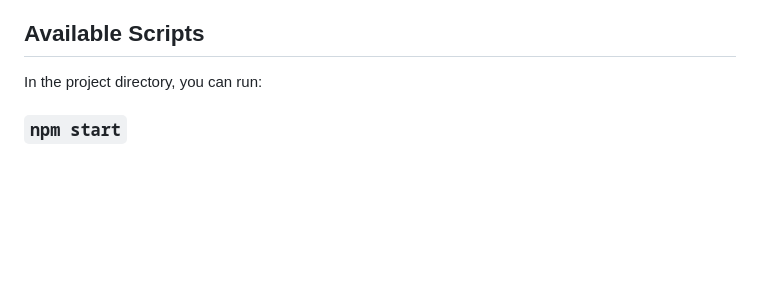
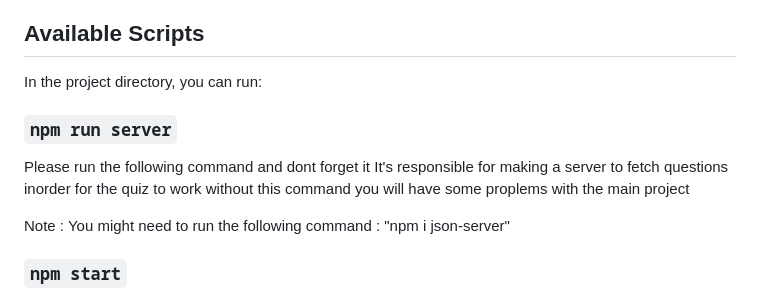
Before and after one commit to Karam-al-takrity/Quiz, a Markdown page: README.md, the part around the change. Drawn GitHub-style; blank space fills up the shorter version.

Commit message:
Server Commit

```diff
--- a/README.md
+++ b/README.md
@@ -5,6 +5,12 @@ This project was bootstrapped with [Create React App](https://github.com/faceboo
 ## Available Scripts
 
 In the project directory, you can run:
+
+### `npm run server`
+Please run the following command and dont forget it
+It's responsible for making a server to fetch questions inorder for the quiz to work without this command you will have some proplems with the main project
+
+Note : You might need to run the following command : "npm i json-server"
 
 ### `npm start`
 
```
